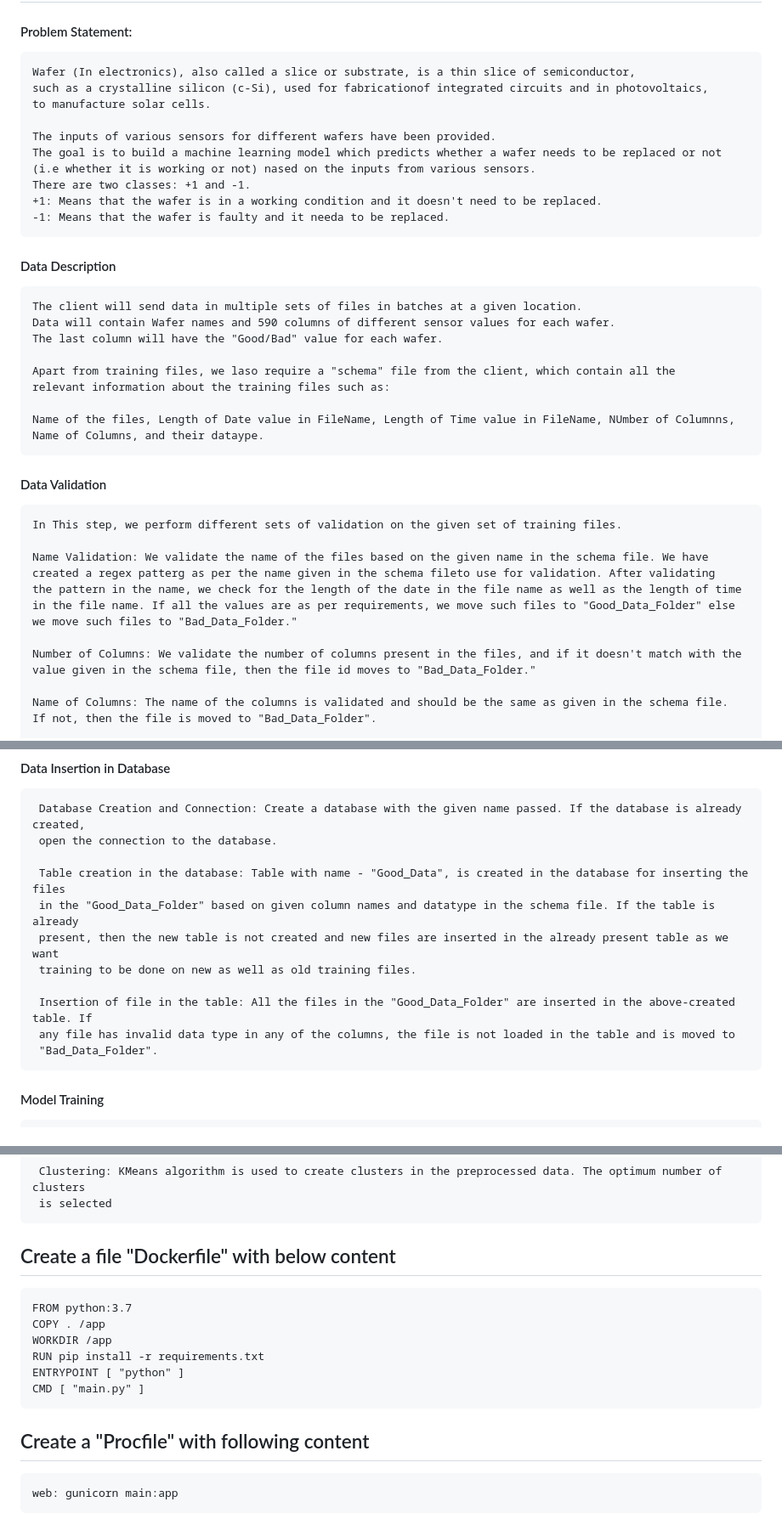
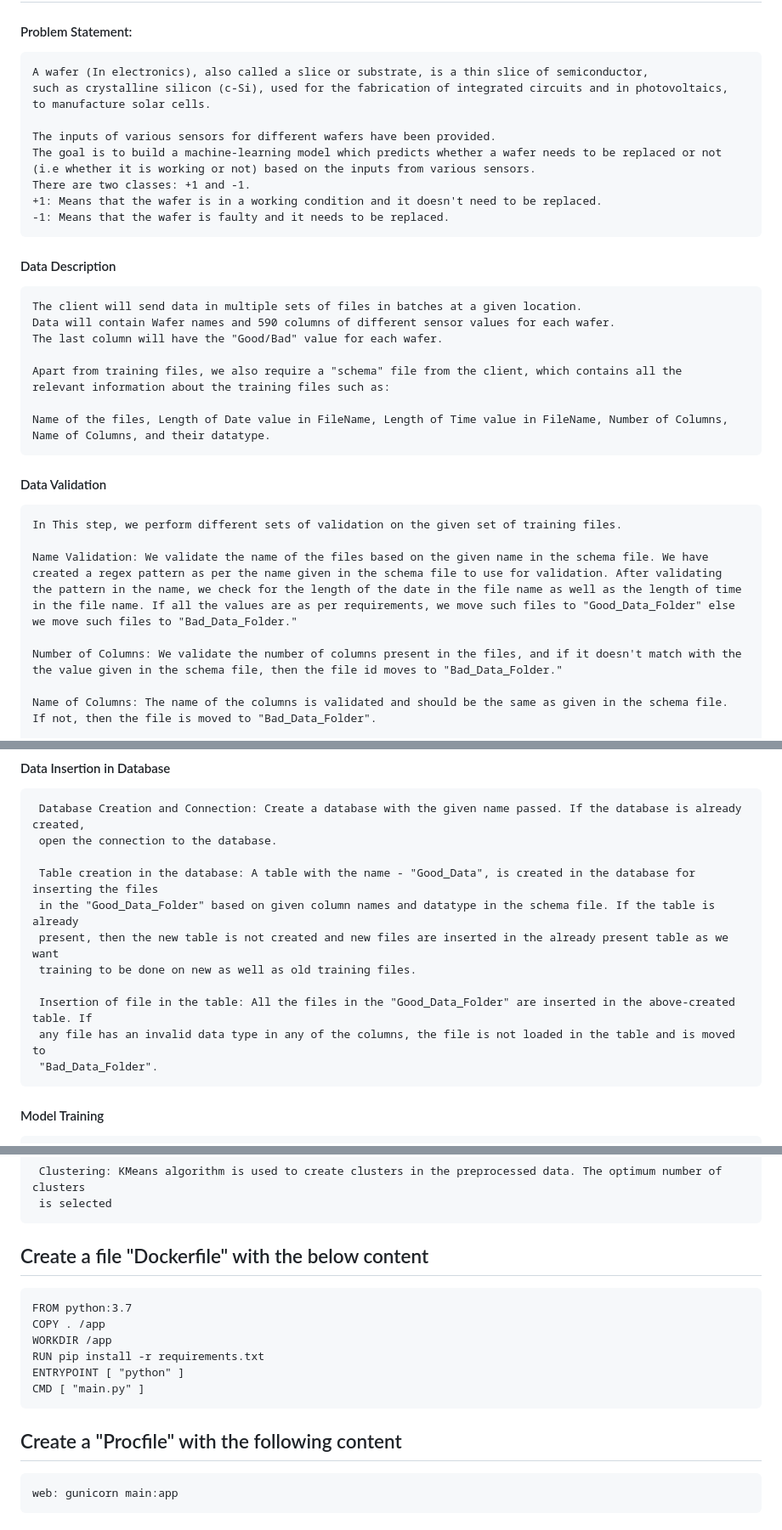
Before and after one commit to Patilpankajsudhakar/Wafer_Detection_circleci_End_to_end_project, a Markdown page: README.md, 3 parts joined by grey strips. Shown at 85% size. GitHub-like rendering.

````diff
--- a/README.md
+++ b/README.md
@@ -2,16 +2,16 @@
 
 #### Problem Statement:
 
-    Wafer (In electronics), also called a slice or substrate, is a thin slice of semiconductor,
-    such as a crystalline silicon (c-Si), used for fabricationof integrated circuits and in photovoltaics,
+    A wafer (In electronics), also called a slice or substrate, is a thin slice of semiconductor,
+    such as crystalline silicon (c-Si), used for the fabrication of integrated circuits and in photovoltaics,
     to manufacture solar cells.
 
     The inputs of various sensors for different wafers have been provided.
-    The goal is to build a machine learning model which predicts whether a wafer needs to be replaced or not
-    (i.e whether it is working or not) nased on the inputs from various sensors.
+    The goal is to build a machine-learning model which predicts whether a wafer needs to be replaced or not
+    (i.e whether it is working or not) based on the inputs from various sensors.
     There are two classes: +1 and -1.
     +1: Means that the wafer is in a working condition and it doesn't need to be replaced.
-    -1: Means that the wafer is faulty and it needa to be replaced.
+    -1: Means that the wafer is faulty and it needs to be replaced.
 
 #### Data Description
 
@@ -19,24 +19,24 @@
     Data will contain Wafer names and 590 columns of different sensor values for each wafer.
     The last column will have the "Good/Bad" value for each wafer.
 
-    Apart from training files, we laso require a "schema" file from the client, which contain all the
+    Apart from training files, we also require a "schema" file from the client, which contains all the
     relevant information about the training files such as:
 
-    Name of the files, Length of Date value in FileName, Length of Time value in FileName, NUmber of Columnns,
-    Name of Columns, and their dataype.
+    Name of the files, Length of Date value in FileName, Length of Time value in FileName, Number of Columns,
+    Name of Columns, and their datatype.
 
 #### Data Validation
 
     In This step, we perform different sets of validation on the given set of training files.
 
     Name Validation: We validate the name of the files based on the given name in the schema file. We have
-    created a regex patterg as per the name given in the schema fileto use for validation. After validating
+    created a regex pattern as per the name given in the schema file to use for validation. After validating
     the pattern in the name, we check for the length of the date in the file name as well as the length of time
     in the file name. If all the values are as per requirements, we move such files to "Good_Data_Folder" else
     we move such files to "Bad_Data_Folder."
 
     Number of Columns: We validate the number of columns present in the files, and if it doesn't match with the
-    value given in the schema file, then the file id moves to "Bad_Data_Folder."
+    the value given in the schema file, then the file id moves to "Bad_Data_Folder."
 
     Name of Columns: The name of the columns is validated and should be the same as given in the schema file.
     If not, then the file is moved to "Bad_Data_Folder".
@@ -52,13 +52,13 @@
      Database Creation and Connection: Create a database with the given name passed. If the database is already created,
      open the connection to the database.
 
-     Table creation in the database: Table with name - "Good_Data", is created in the database for inserting the files
+     Table creation in the database: A table with the name - "Good_Data", is created in the database for inserting the files
      in the "Good_Data_Folder" based on given column names and datatype in the schema file. If the table is already
      present, then the new table is not created and new files are inserted in the already present table as we want
      training to be done on new as well as old training files.
 
      Insertion of file in the table: All the files in the "Good_Data_Folder" are inserted in the above-created table. If
-     any file has invalid data type in any of the columns, the file is not loaded in the table and is moved to
+     any file has an invalid data type in any of the columns, the file is not loaded in the table and is moved to
      "Bad_Data_Folder".
 
 #### Model Training
@@ -75,7 +75,7 @@
      is selected
 
 
-## Create a file "Dockerfile" with below content
+## Create a file "Dockerfile" with the below content
 
 ```
 FROM python:3.7
@@ -86,7 +86,7 @@ ENTRYPOINT [ "python" ]
 CMD [ "main.py" ]
 ```
 
-## Create a "Procfile" with following content
+## Create a "Procfile" with the following content
 ```
 web: gunicorn main:app
 ```
````
